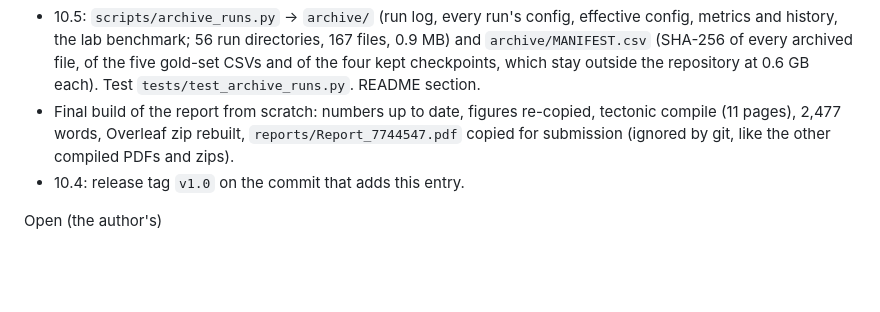
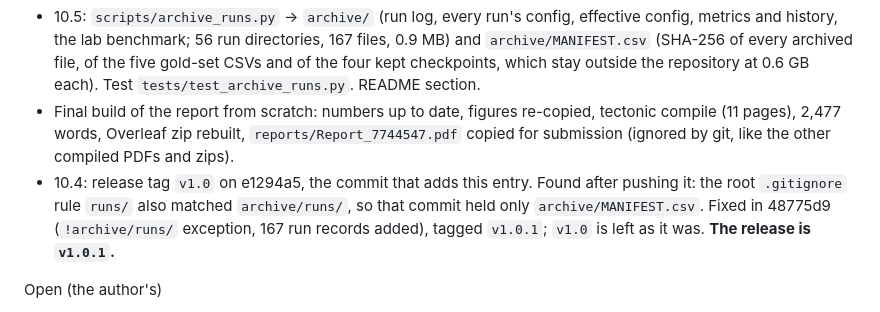
Before and after one commit to parsa-hke/veridiagram, a Markdown page: CHANGELOG.md, the part around the change. GitHub-like rendering; blank space fills up the shorter version.

Commit message:
Release notes: the release is v1.0.1 (v1.0 lacks the archived run records)

```diff
--- a/CHANGELOG.md
+++ b/CHANGELOG.md
@@ -1359,7 +1359,10 @@ Done
 - Final build of the report from scratch: numbers up to date, figures re-copied, tectonic compile
   (11 pages), 2,477 words, Overleaf zip rebuilt, `reports/Report_7744547.pdf` copied for submission
   (ignored by git, like the other compiled PDFs and zips).
-- 10.4: release tag `v1.0` on the commit that adds this entry.
+- 10.4: release tag `v1.0` on e1294a5, the commit that adds this entry. Found after pushing it: the
+  root `.gitignore` rule `runs/` also matched `archive/runs/`, so that commit held only
+  `archive/MANIFEST.csv`. Fixed in 48775d9 (`!archive/runs/` exception, 167 run records added), tagged
+  `v1.0.1`; `v1.0` is left as it was. **The release is `v1.0.1`.**
 
 Open (the author's)
 - Submit the PDF through Turnitin and the GitHub link as the outline requires.
```
Also changed, not shown: GEOMETRY_RELATIONS_PLAN.md (+1 -1 lines).
